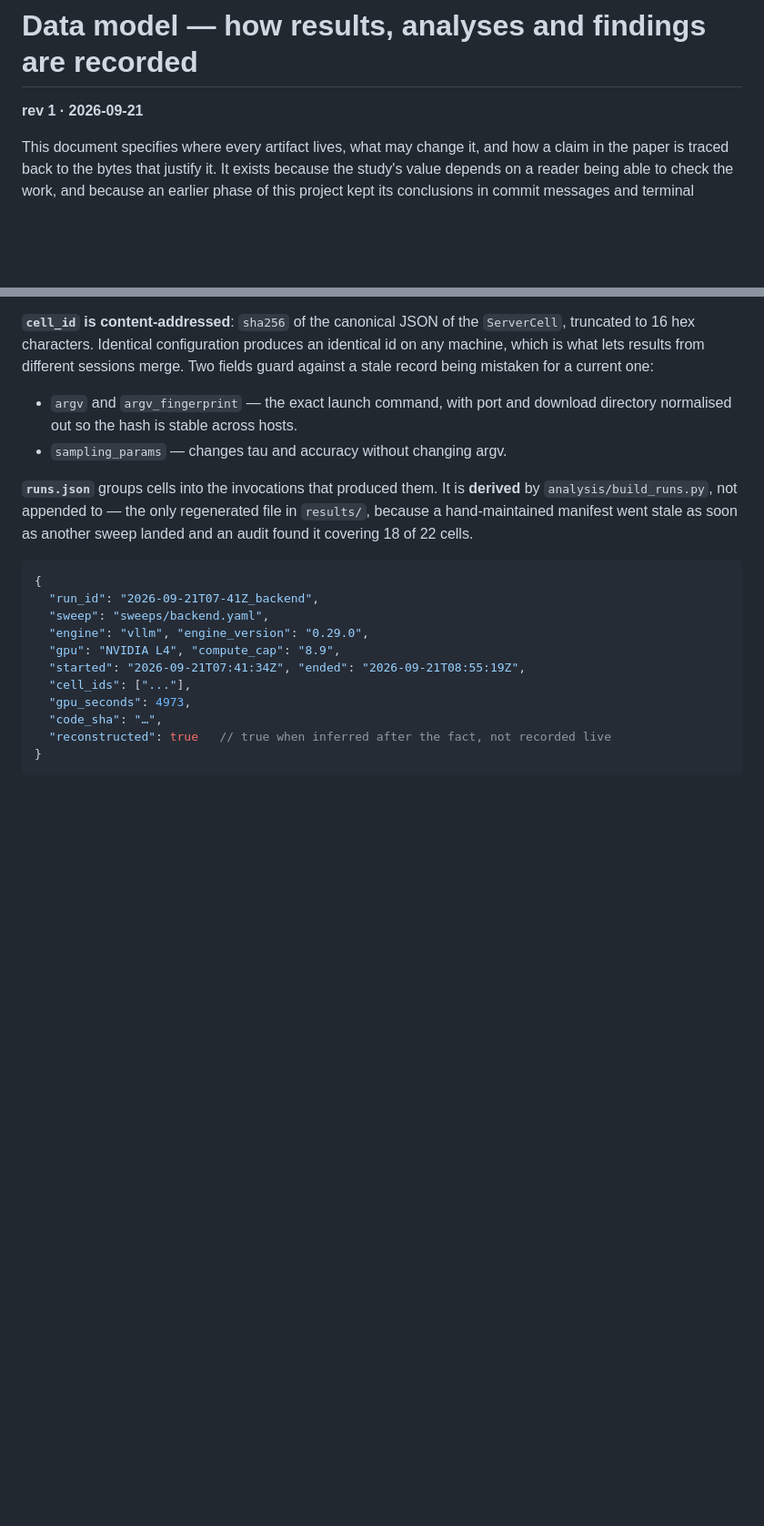
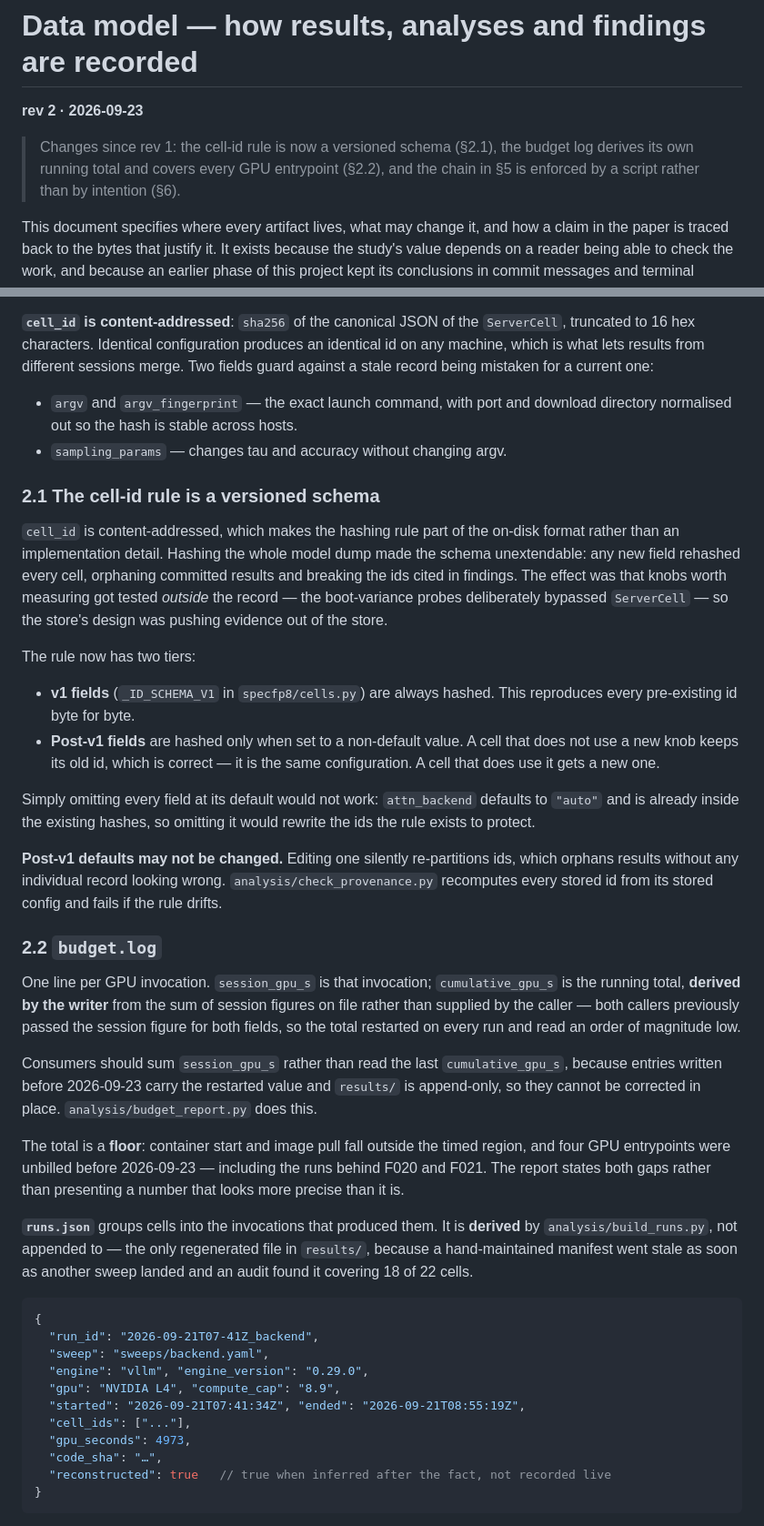
Before and after one commit to akshathtiwari/spec-fp8-study, a Markdown page: docs/data-model.md, 2 parts joined by grey strips. Shown at 91% size. Drawn GitHub-style; blank space fills up the shorter version.

Commit message:
docs: data-model rev 2 — id schema, budget log, and an enforced chain
Rev 1 described a provenance chain and said any break in it was a defect,
but nothing checked it, and two of today's changes made the spec stale.

2.1 records that cell_id is a versioned schema, not an implementation
detail: v1 fields always hashed, post-v1 fields hashed only when non-default,
and post-v1 defaults frozen because editing one silently re-partitions ids.
It also records why the naive "omit defaults" rule fails.

2.2 records that budget.log derives its own running total, that consumers
must sum session_gpu_s rather than read the last cumulative, and that the
total is a floor with both gaps named.

6 documents the checker and what it found. It keeps the detail that writing
F020's missing limits section is what made clear that reading a 2.16x range
as continuous is what made its hypothesis look reasonable -- the error F021
later corrected, sitting unwritten in a section the rule already required.
That is the case for enforcing the rule rather than intending it.

```diff
--- a/docs/data-model.md
+++ b/docs/data-model.md
@@ -1,6 +1,11 @@
 # Data model — how results, analyses and findings are recorded
 
-**rev 1 · 2026-09-21**
+**rev 2 · 2026-09-23**
+
+> Changes since rev 1: the cell-id rule is now a versioned schema (§2.1), the
+> budget log derives its own running total and covers every GPU entrypoint
+> (§2.2), and the chain in §5 is enforced by a script rather than by
+> intention (§6).
 
 This document specifies where every artifact lives, what may change it, and how a
 claim in the paper is traced back to the bytes that justify it. It exists because
@@ -67,6 +72,51 @@ merge. Two fields guard against a stale record being mistaken for a current one:
 - `argv` and `argv_fingerprint` — the exact launch command, with port and
   download directory normalised out so the hash is stable across hosts.
 - `sampling_params` — changes tau and accuracy without changing argv.
+
+### 2.1 The cell-id rule is a versioned schema
+
+`cell_id` is content-addressed, which makes the hashing rule part of the
+on-disk format rather than an implementation detail. Hashing the whole model
+dump made the schema unextendable: any new field rehashed every cell,
+orphaning committed results and breaking the ids cited in findings. The
+effect was that knobs worth measuring got tested *outside* the record —
+the boot-variance probes deliberately bypassed `ServerCell` — so the store's
+design was pushing evidence out of the store.
+
+The rule now has two tiers:
+
+- **v1 fields** (`_ID_SCHEMA_V1` in `specfp8/cells.py`) are always hashed.
+  This reproduces every pre-existing id byte for byte.
+- **Post-v1 fields** are hashed only when set to a non-default value. A cell
+  that does not use a new knob keeps its old id, which is correct — it is
+  the same configuration. A cell that does use it gets a new one.
+
+Simply omitting every field at its default would not work: `attn_backend`
+defaults to `"auto"` and is already inside the existing hashes, so omitting
+it would rewrite the ids the rule exists to protect.
+
+**Post-v1 defaults may not be changed.** Editing one silently re-partitions
+ids, which orphans results without any individual record looking wrong.
+`analysis/check_provenance.py` recomputes every stored id from its stored
+config and fails if the rule drifts.
+
+### 2.2 `budget.log`
+
+One line per GPU invocation. `session_gpu_s` is that invocation;
+`cumulative_gpu_s` is the running total, **derived by the writer** from the
+sum of session figures on file rather than supplied by the caller — both
+callers previously passed the session figure for both fields, so the total
+restarted on every run and read an order of magnitude low.
+
+Consumers should sum `session_gpu_s` rather than read the last
+`cumulative_gpu_s`, because entries written before 2026-09-23 carry the
+restarted value and `results/` is append-only, so they cannot be corrected
+in place. `analysis/budget_report.py` does this.
+
+The total is a **floor**: container start and image pull fall outside the
+timed region, and four GPU entrypoints were unbilled before 2026-09-23 —
+including the runs behind F020 and F021. The report states both gaps rather
+than presenting a number that looks more precise than it is.
 
 **`runs.json`** groups cells into the invocations that produced them. It is
 **derived** by `analysis/build_runs.py`, not appended to — the only regenerated
```
Also changed, not shown: other parts of docs/data-model.md (+34 -1 lines).
